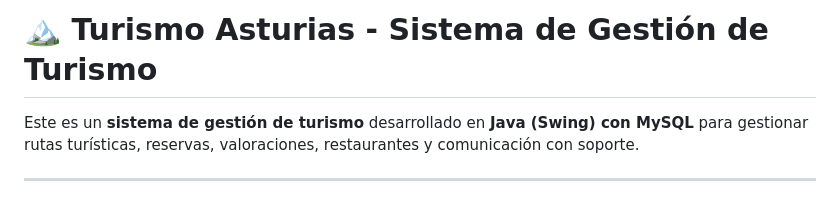
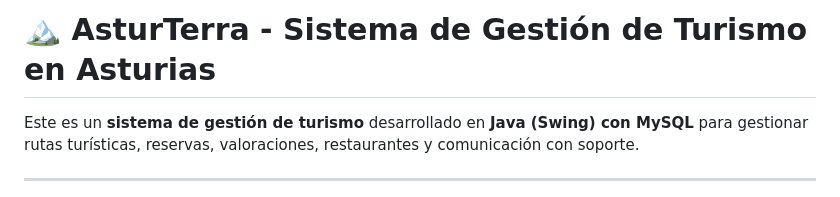
Before and after one commit to Pablirry/AsturTerra, a Markdown page: README.MD, the part around the change. GitHub-like rendering.

Commit message:
Actualizar README.MD

```diff
--- a/README.MD
+++ b/README.MD
@@ -1,4 +1,4 @@
-# 🏔️ Turismo Asturias - Sistema de Gestión de Turismo
+# 🏔️ AsturTerra - Sistema de Gestión de Turismo en Asturias
 
 Este es un **sistema de gestión de turismo** desarrollado en **Java (Swing) con MySQL** para gestionar rutas turísticas, reservas, valoraciones, restaurantes y comunicación con soporte.
 
```
